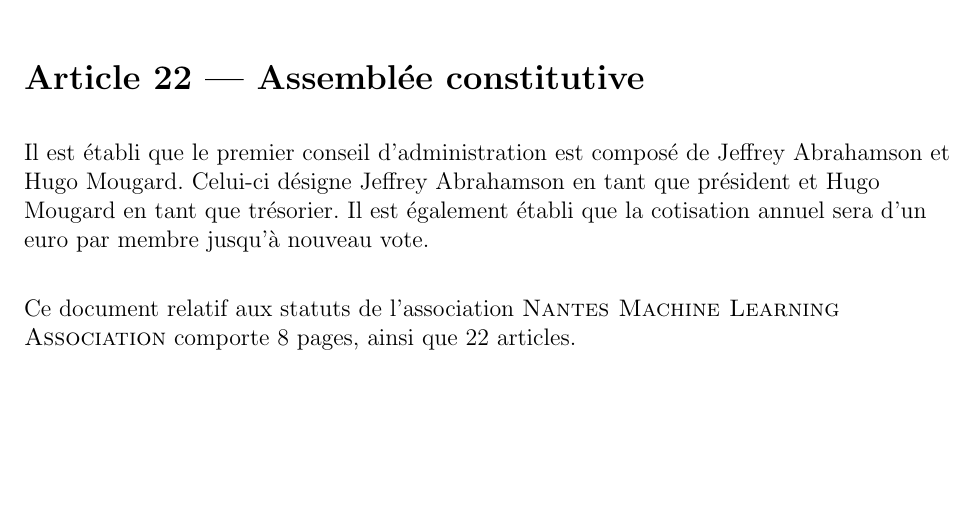
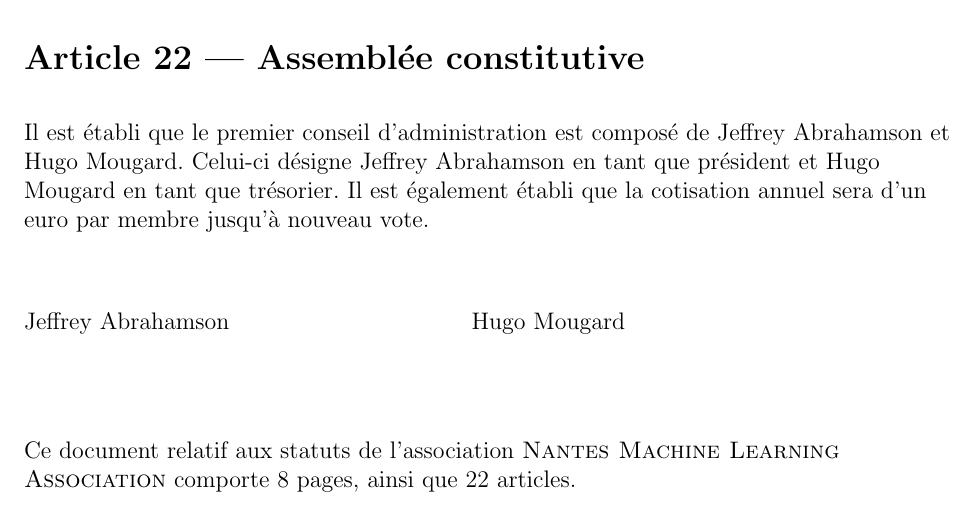
Before and after one commit to nantes-machine-learning-meetup/NMLA, a LaTeX document (statuts.tex): part of page 8 of 8, cut so that both start at the same text, the shorter picture padded with empty space. Compiled offline with pdfLaTeX.

Commit message:
Ajouter signatures à la fin

```diff
--- a/statuts.tex
+++ b/statuts.tex
@@ -395,8 +395,11 @@
 également établi que la cotisation annuel sera d'un euro par membre jusqu'à
 nouveau vote.
 
+\vspace{10mm}
 
-\bigskip
+Jeffrey Abrahamson \hspace{4cm} Hugo Mougard
+
+\vspace{15mm}
 
 Ce document relatif aux statuts de l'association \Nom{} comporte
 \pageref{LastPage} pages, ainsi que \total{section} articles.
```
Also changed, not shown: statuts.pdf.
